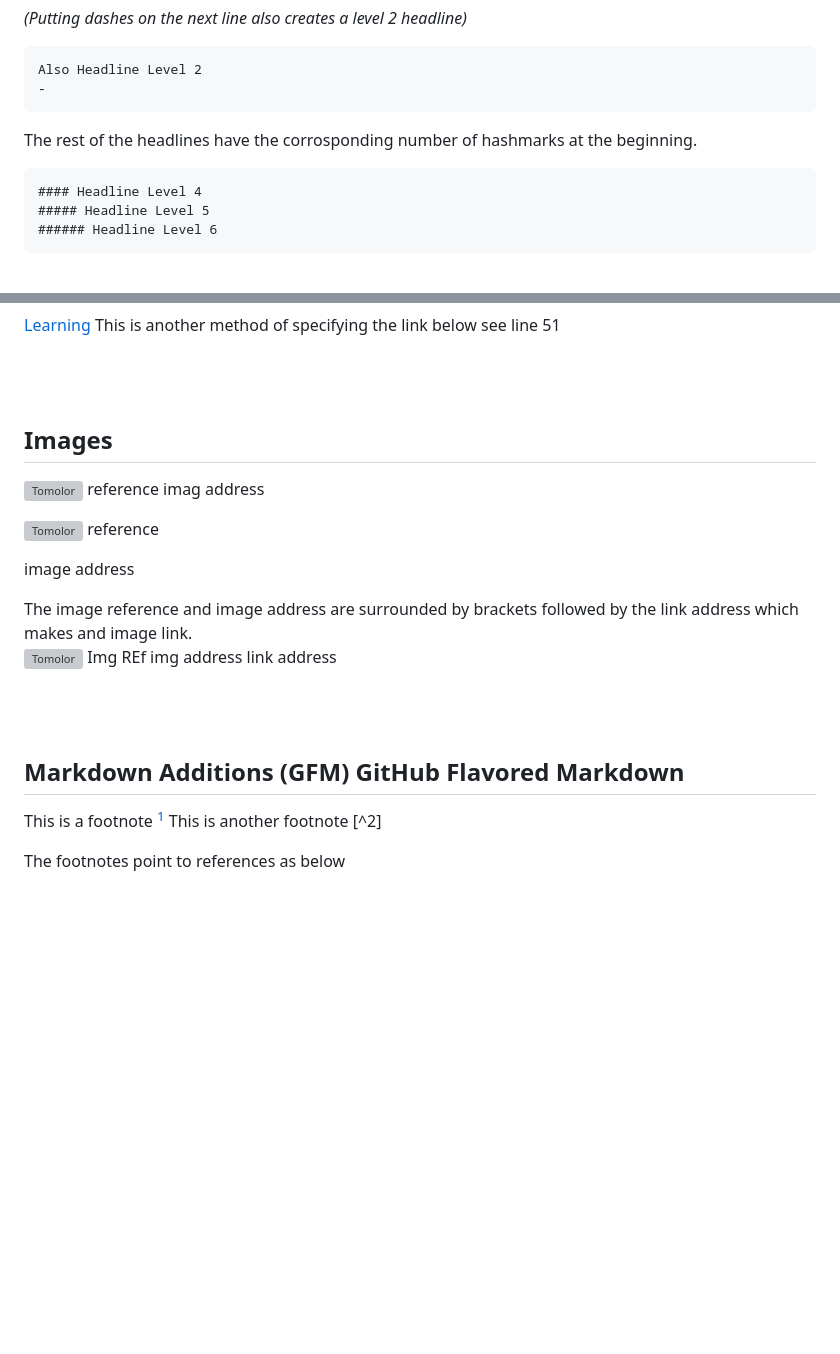
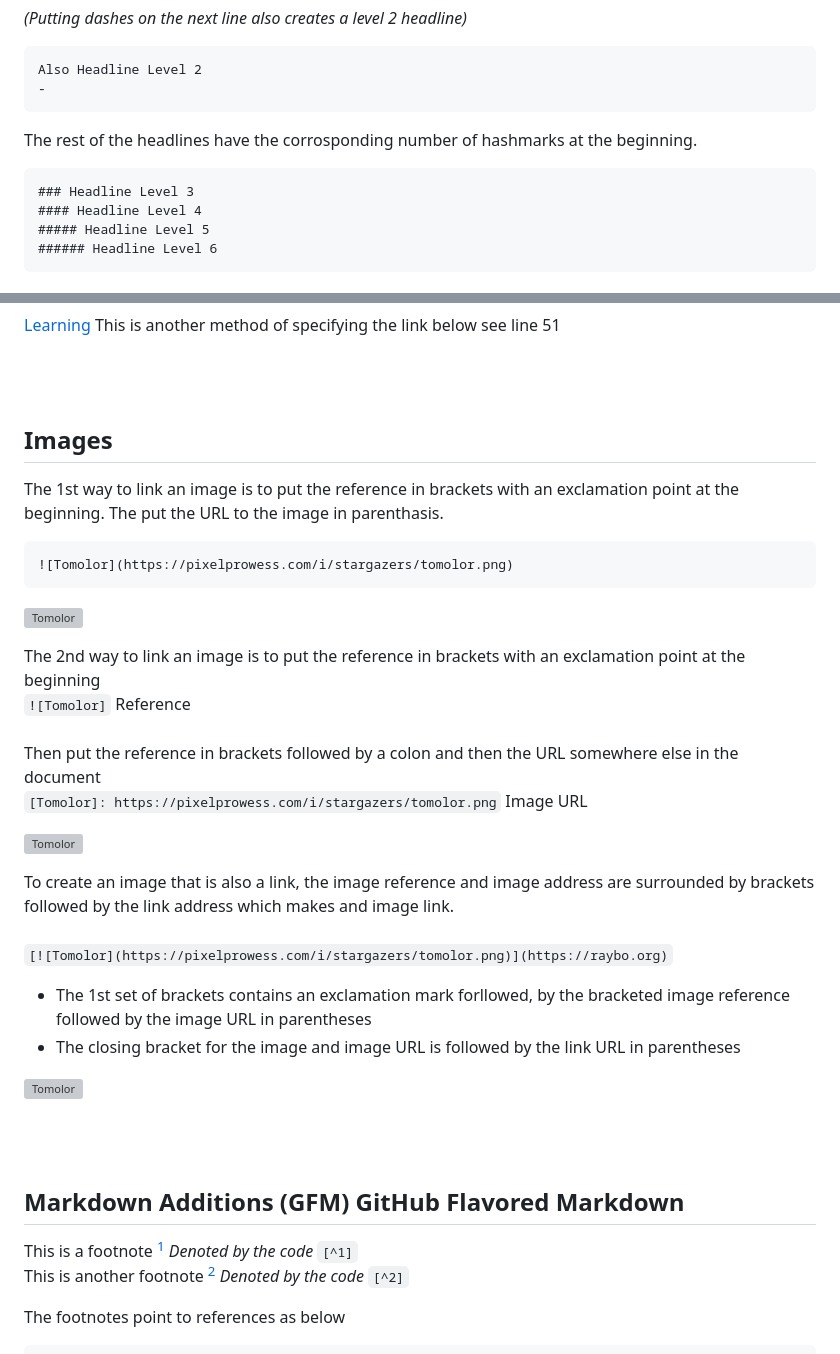
Before and after one commit to benzart151/learninggithub, a Markdown page: Learning Markdown.md, 2 parts joined by grey strips. GitHub-like rendering; blank space fills up the shorter version; grey boxes are pictures that could not be loaded.

````diff
--- a/Learning Markdown.md
+++ b/Learning Markdown.md
@@ -64,6 +64,7 @@ Also Headline Level 2
 
 The rest of the headlines have the corrosponding number of hashmarks at the beginning.
 ```
+### Headline Level 3
 #### Headline Level 4
 ##### Headline Level 5
 ###### Headline Level 6
@@ -172,20 +173,32 @@ https://www.linkedin.com
 
 Images
 ---------------------------------------------------
+The 1st way to link an image is to put the reference in brackets with an exclamation point at the beginning. The put the URL to the image in parenthasis.
+```
 ![Tomolor](https://pixelprowess.com/i/stargazers/tomolor.png)
- reference     imag address
+```
+
+![Tomolor](https://pixelprowess.com/i/stargazers/tomolor.png)
+
+The 2nd way to link an image is to put the reference in brackets with an exclamation point at the beginning<br>
+`![Tomolor]` Reference<br>
+<br>
+Then put the reference in brackets followed by a colon and then the URL somewhere else in the document<br>
+`[Tomolor]: https://pixelprowess.com/i/stargazers/tomolor.png` Image URL
+
+![Tomolor]
 
 
-![Tomolor]
-	reference
-
 [Tomolor]: https://pixelprowess.com/i/stargazers/tomolor.png
-	image address
 
 
-The image reference and image address are surrounded by brackets followed by the link address which makes and image link.
+
+To create an image that is also a link, the image reference and image address are surrounded by brackets followed by the link address which makes and image link.<br>
+`[![Tomolor](https://pixelprowess.com/i/stargazers/tomolor.png)](https://raybo.org)`<br>
+* The 1st set of brackets contains an exclamation mark forllowed, by the bracketed image reference followed by the image URL in parentheses
+* The closing bracket for the image and image URL is followed by the link URL in parentheses
+
 [![Tomolor](https://pixelprowess.com/i/stargazers/tomolor.png)](https://raybo.org)
-   Img REf  img address                           				link address
 
 <br>
 <br>
@@ -193,8 +206,9 @@ The image reference and image address are surrounded by brackets followed by the
 
 Markdown Additions (GFM) GitHub Flavored Markdown
 -----------------------------------------------------------------------------------------------------
-This is a footnote [^1]
-This is another footnote [^2]
+This is a footnote [^1] *Denoted by the code* `[^1]`<br>
+This is another footnote [^2] *Denoted by the code* `[^2]`
 
 The footnotes point to references as below
+```
 [^1]: My reference
````
Also changed, not shown: other parts of Learning Markdown.md (+20 -1 lines).
